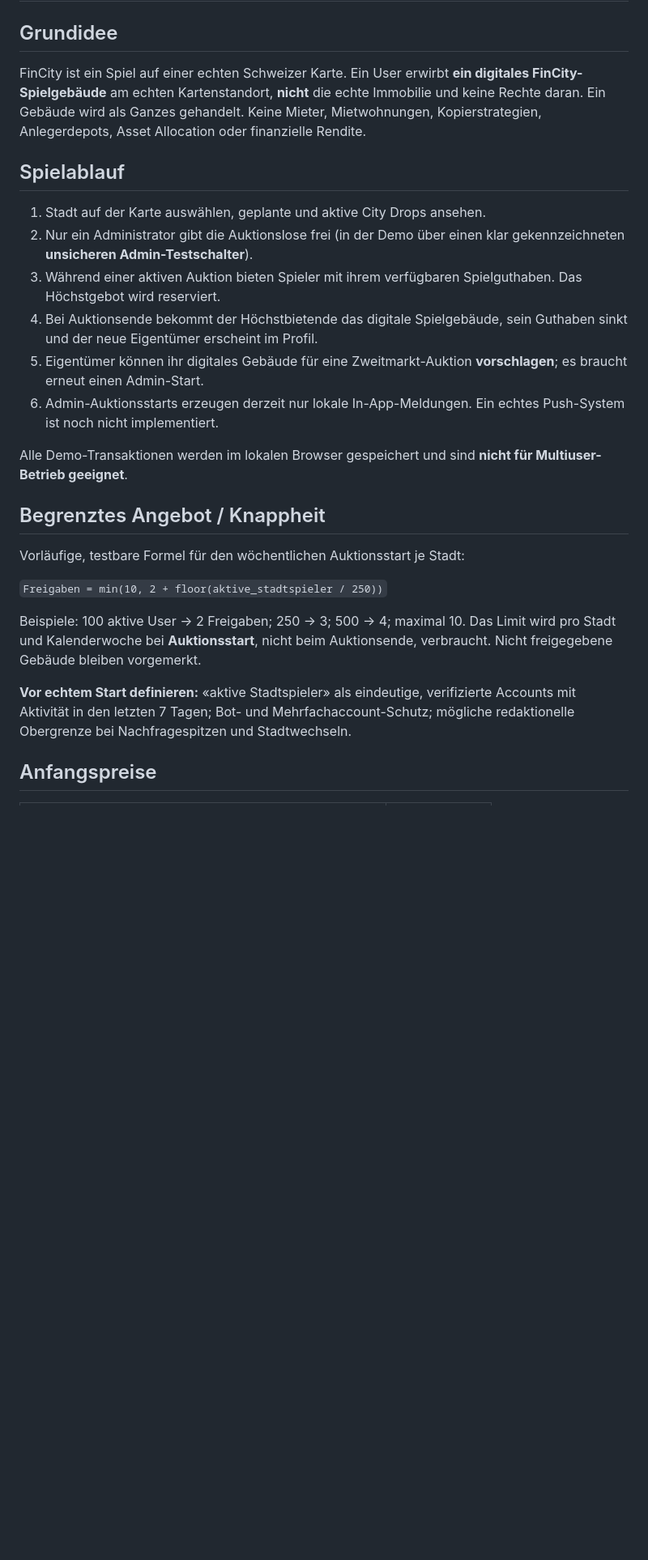
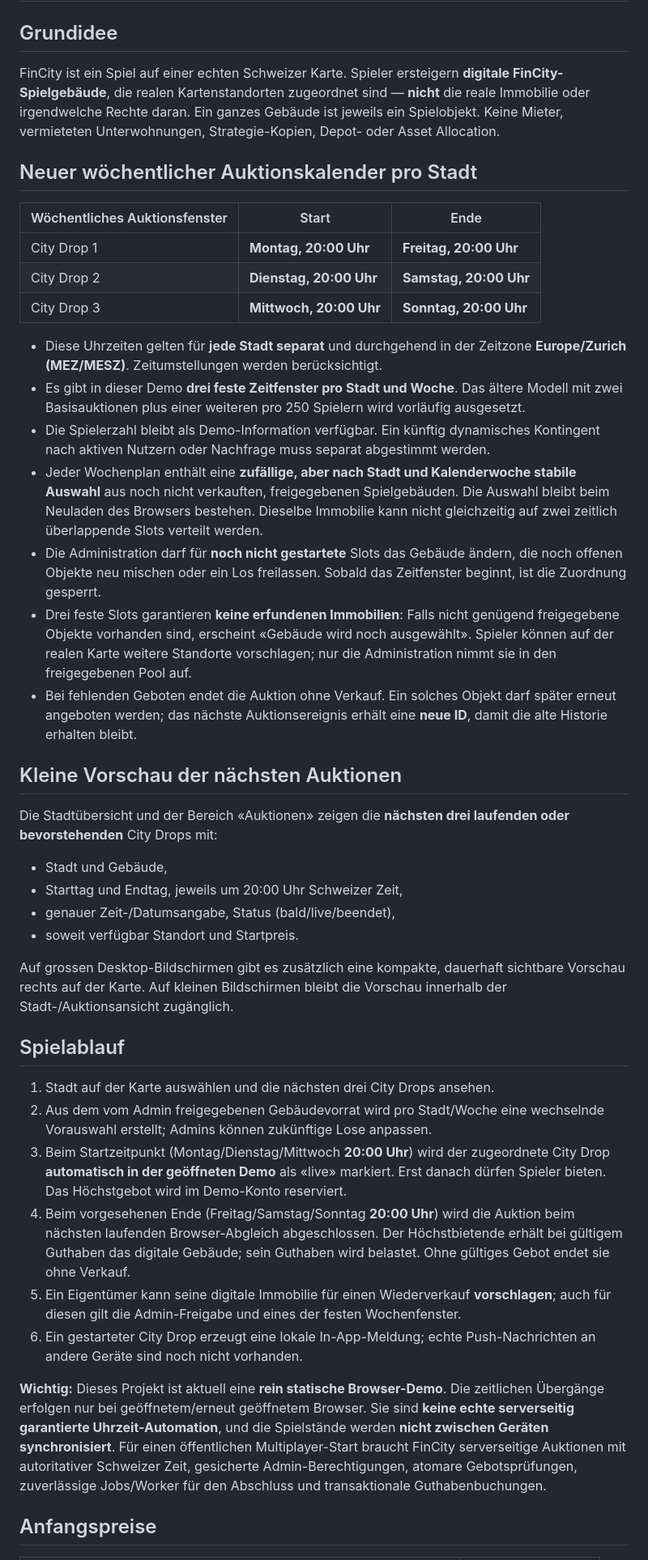
Before and after one commit to riccardodelgaudio-ops/fincity-demo-work, a Markdown page: GAME_RULES.md, the part around one of its changes. Shown at 81% size. Rendered like a GitHub page; blank space fills up the shorter version.

```diff
--- a/GAME_RULES.md
+++ b/GAME_RULES.md
@@ -1,25 +1,43 @@
 # FinCity — digitales Immobilien-Auktionsspiel (Demo)
 
 ## Grundidee
-FinCity ist ein Spiel auf einer echten Schweizer Karte. Ein User erwirbt **ein digitales FinCity-Spielgebäude** am echten Kartenstandort, **nicht** die echte Immobilie und keine Rechte daran. Ein Gebäude wird als Ganzes gehandelt. Keine Mieter, Mietwohnungen, Kopierstrategien, Anlegerdepots, Asset Allocation oder finanzielle Rendite.
+FinCity ist ein Spiel auf einer echten Schweizer Karte. Spieler ersteigern **digitale FinCity-Spielgebäude**, die realen Kartenstandorten zugeordnet sind — **nicht** die reale Immobilie oder irgendwelche Rechte daran. Ein ganzes Gebäude ist jeweils ein Spielobjekt. Keine Mieter, vermieteten Unterwohnungen, Strategie-Kopien, Depot- oder Asset Allocation.
+
+## Neuer wöchentlicher Auktionskalender pro Stadt
+
+| Wöchentliches Auktionsfenster | Start | Ende |
+|---|---|---|
+| City Drop 1 | **Montag, 20:00 Uhr** | **Freitag, 20:00 Uhr** |
+| City Drop 2 | **Dienstag, 20:00 Uhr** | **Samstag, 20:00 Uhr** |
+| City Drop 3 | **Mittwoch, 20:00 Uhr** | **Sonntag, 20:00 Uhr** |
+
+- Diese Uhrzeiten gelten für **jede Stadt separat** und durchgehend in der Zeitzone **Europe/Zurich (MEZ/MESZ)**. Zeitumstellungen werden berücksichtigt.
+- Es gibt in dieser Demo **drei feste Zeitfenster pro Stadt und Woche**. Das ältere Modell mit zwei Basisauktionen plus einer weiteren pro 250 Spielern wird vorläufig ausgesetzt.
+- Die Spielerzahl bleibt als Demo-Information verfügbar. Ein künftig dynamisches Kontingent nach aktiven Nutzern oder Nachfrage muss separat abgestimmt werden.
+- Jeder Wochenplan enthält eine **zufällige, aber nach Stadt und Kalenderwoche stabile Auswahl** aus noch nicht verkauften, freigegebenen Spielgebäuden. Die Auswahl bleibt beim Neuladen des Browsers bestehen. Dieselbe Immobilie kann nicht gleichzeitig auf zwei zeitlich überlappende Slots verteilt werden.
+- Die Administration darf für **noch nicht gestartete** Slots das Gebäude ändern, die noch offenen Objekte neu mischen oder ein Los freilassen. Sobald das Zeitfenster beginnt, ist die Zuordnung gesperrt.
+- Drei feste Slots garantieren **keine erfundenen Immobilien**: Falls nicht genügend freigegebene Objekte vorhanden sind, erscheint «Gebäude wird noch ausgewählt». Spieler können auf der realen Karte weitere Standorte vorschlagen; nur die Administration nimmt sie in den freigegebenen Pool auf.
+- Bei fehlenden Geboten endet die Auktion ohne Verkauf. Ein solches Objekt darf später erneut angeboten werden; das nächste Auktionsereignis erhält eine **neue ID**, damit die alte Historie erhalten bleibt.
+
+## Kleine Vorschau der nächsten Auktionen
+
+Die Stadtübersicht und der Bereich «Auktionen» zeigen die **nächsten drei laufenden oder bevorstehenden** City Drops mit:
+- Stadt und Gebäude,
+- Starttag und Endtag, jeweils um 20:00 Uhr Schweizer Zeit,
+- genauer Zeit-/Datumsangabe, Status (bald/live/beendet),
+- soweit verfügbar Standort und Startpreis.
+
+Auf grossen Desktop-Bildschirmen gibt es zusätzlich eine kompakte, dauerhaft sichtbare Vorschau rechts auf der Karte. Auf kleinen Bildschirmen bleibt die Vorschau innerhalb der Stadt-/Auktionsansicht zugänglich.
 
 ## Spielablauf
-1. Stadt auf der Karte auswählen, geplante und aktive City Drops ansehen.
-2. Nur ein Administrator gibt die Auktionslose frei (in der Demo über einen klar gekennzeichneten **unsicheren Admin-Testschalter**).
-3. Während einer aktiven Auktion bieten Spieler mit ihrem verfügbaren Spielguthaben. Das Höchstgebot wird reserviert.
-4. Bei Auktionsende bekommt der Höchstbietende das digitale Spielgebäude, sein Guthaben sinkt und der neue Eigentümer erscheint im Profil.
-5. Eigentümer können ihr digitales Gebäude für eine Zweitmarkt-Auktion **vorschlagen**; es braucht erneut einen Admin-Start.
-6. Admin-Auktionsstarts erzeugen derzeit nur lokale In-App-Meldungen. Ein echtes Push-System ist noch nicht implementiert.
 
-Alle Demo-Transaktionen werden im lokalen Browser gespeichert und sind **nicht für Multiuser-Betrieb geeignet**.
+1. Stadt auf der Karte auswählen und die nächsten drei City Drops ansehen.
+2. Aus dem vom Admin freigegebenen Gebäudevorrat wird pro Stadt/Woche eine wechselnde Vorauswahl erstellt; Admins können zukünftige Lose anpassen.
+3. Beim Startzeitpunkt (Montag/Dienstag/Mittwoch **20:00 Uhr**) wird der zugeordnete City Drop **automatisch in der geöffneten Demo** als «live» markiert. Erst danach dürfen Spieler bieten. Das Höchstgebot wird im Demo-Konto reserviert.
+4. Beim vorgesehenen Ende (Freitag/Samstag/Sonntag **20:00 Uhr**) wird die Auktion beim nächsten laufenden Browser-Abgleich abgeschlossen. Der Höchstbietende erhält bei gültigem Guthaben das digitale Gebäude; sein Guthaben wird belastet. Ohne gültiges Gebot endet sie ohne Verkauf.
+5. Ein Eigentümer kann seine digitale Immobilie für einen Wiederverkauf **vorschlagen**; auch für diesen gilt die Admin-Freigabe und eines der festen Wochenfenster.
+6. Ein gestarteter City Drop erzeugt eine lokale In-App-Meldung; echte Push-Nachrichten an andere Geräte sind noch nicht vorhanden.
 
-## Begrenztes Angebot / Knappheit
-Vorläufige, testbare Formel für den wöchentlichen Auktionsstart je Stadt:
-
-`Freigaben = min(10, 2 + floor(aktive_stadtspieler / 250))`
-
-Beispiele: 100 aktive User → 2 Freigaben; 250 → 3; 500 → 4; maximal 10. Das Limit wird pro Stadt und Kalenderwoche bei **Auktionsstart**, nicht beim Auktionsende, verbraucht. Nicht freigegebene Gebäude bleiben vorgemerkt.
-
-**Vor echtem Start definieren:** «aktive Stadtspieler» als eindeutige, verifizierte Accounts mit Aktivität in den letzten 7 Tagen; Bot- und Mehrfachaccount-Schutz; mögliche redaktionelle Obergrenze bei Nachfragespitzen und Stadtwechseln.
+**Wichtig:** Dieses Projekt ist aktuell eine **rein statische Browser-Demo**. Die zeitlichen Übergänge erfolgen nur bei geöffnetem/erneut geöffnetem Browser. Sie sind **keine echte serverseitig garantierte Uhrzeit-Automation**, und die Spielstände werden **nicht zwischen Geräten synchronisiert**. Für einen öffentlichen Multiplayer-Start braucht FinCity serverseitige Auktionen mit autoritativer Schweizer Zeit, gesicherte Admin-Berechtigungen, atomare Gebotsprüfungen, zuverlässige Jobs/Worker für den Abschluss und transaktionale Guthabenbuchungen.
 
 ## Anfangspreise
```
Also changed, not shown: other parts of GAME_RULES.md (+32 -23 lines).
